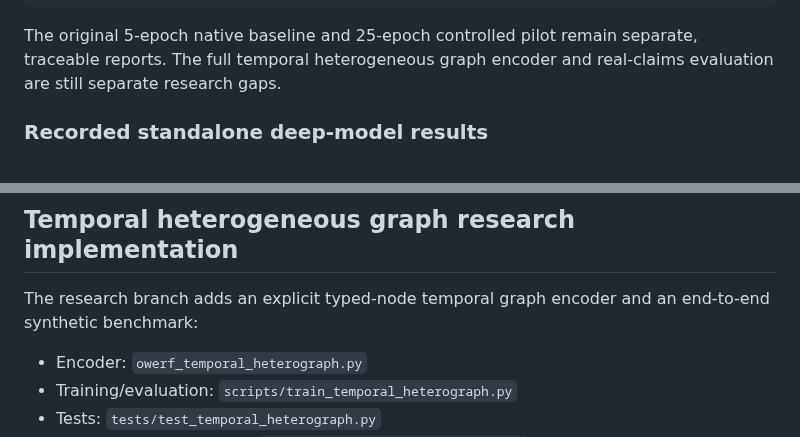
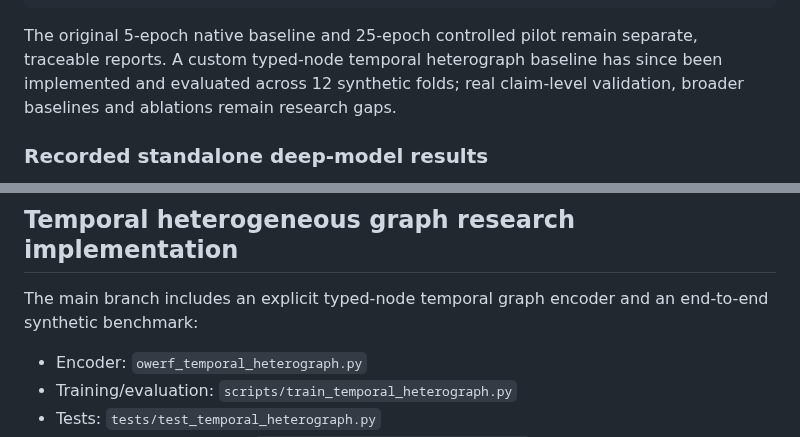
Before and after one commit to ishantpant2121/MUJ-DS-2430010379, a Markdown page: README.md, 2 parts joined by grey strips. GitHub-like rendering.

Commit message:
Align README with completed temporal graph benchmark

```diff
--- a/README.md
+++ b/README.md
@@ -128,7 +128,7 @@ python scripts/train_evaluate_deep_models.py --n-samples 2400 --epochs 60 --batc
 python scripts/summarize_deep_comparison.py --native results/controlled_deep_model_comparison/native_60ep/standalone_deep_model_metrics.json --shared-context results/controlled_deep_model_comparison/shared_context_60ep/standalone_deep_model_metrics.json --output results/controlled_deep_model_comparison/controlled_comparison_summary_60ep.json
 ~~~
 
-The original 5-epoch native baseline and 25-epoch controlled pilot remain separate, traceable reports. The full temporal heterogeneous graph encoder and real-claims evaluation are still separate research gaps.
+The original 5-epoch native baseline and 25-epoch controlled pilot remain separate, traceable reports. A custom typed-node temporal heterograph baseline has since been implemented and evaluated across 12 synthetic folds; real claim-level validation, broader baselines and ablations remain research gaps.
 
 ### Recorded standalone deep-model results
 
@@ -209,7 +209,7 @@ Bibliography entries retain the names of researchers whose publications are cite
 
 ## Temporal heterogeneous graph research implementation
 
-The research branch adds an explicit typed-node temporal graph encoder and an end-to-end synthetic benchmark:
+The main branch includes an explicit typed-node temporal graph encoder and an end-to-end synthetic benchmark:
 - Encoder: `owerf_temporal_heterograph.py`
 - Training/evaluation: `scripts/train_temporal_heterograph.py`
 - Tests: `tests/test_temporal_heterograph.py`
```
